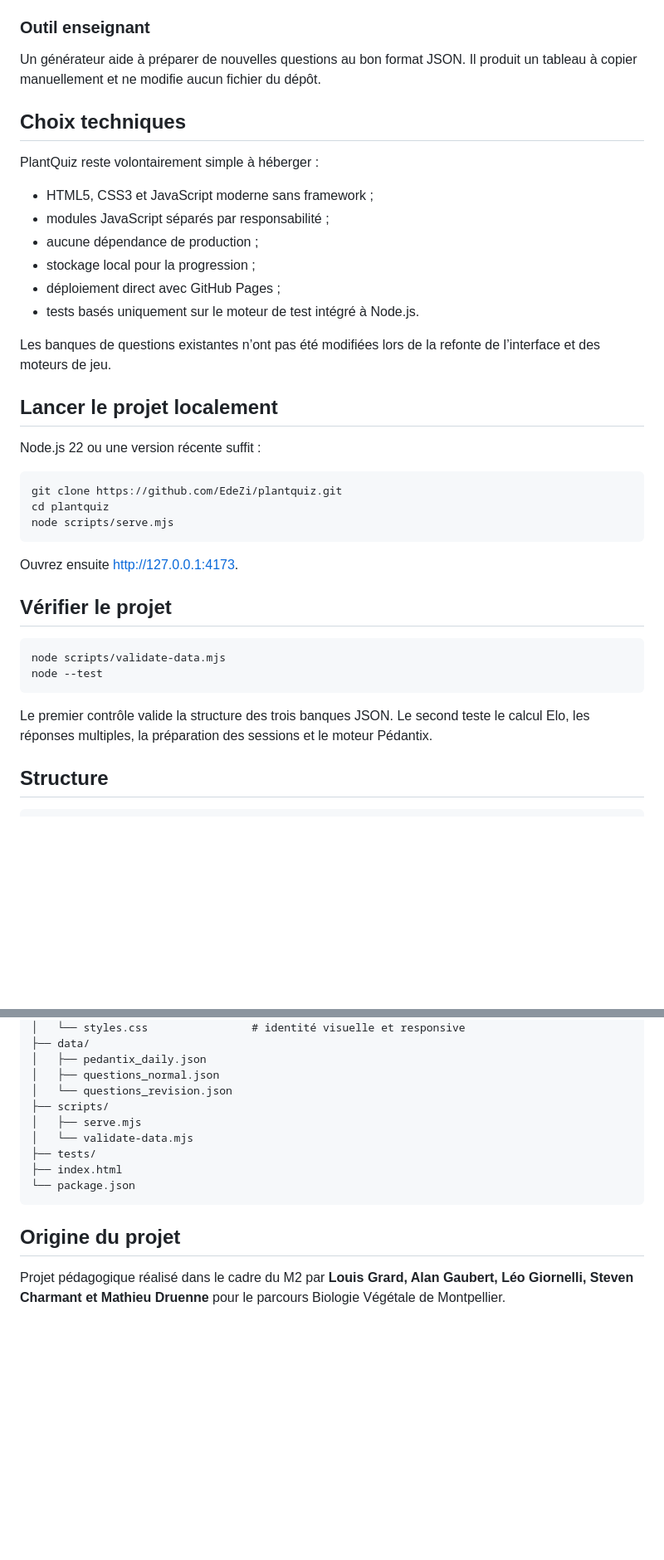
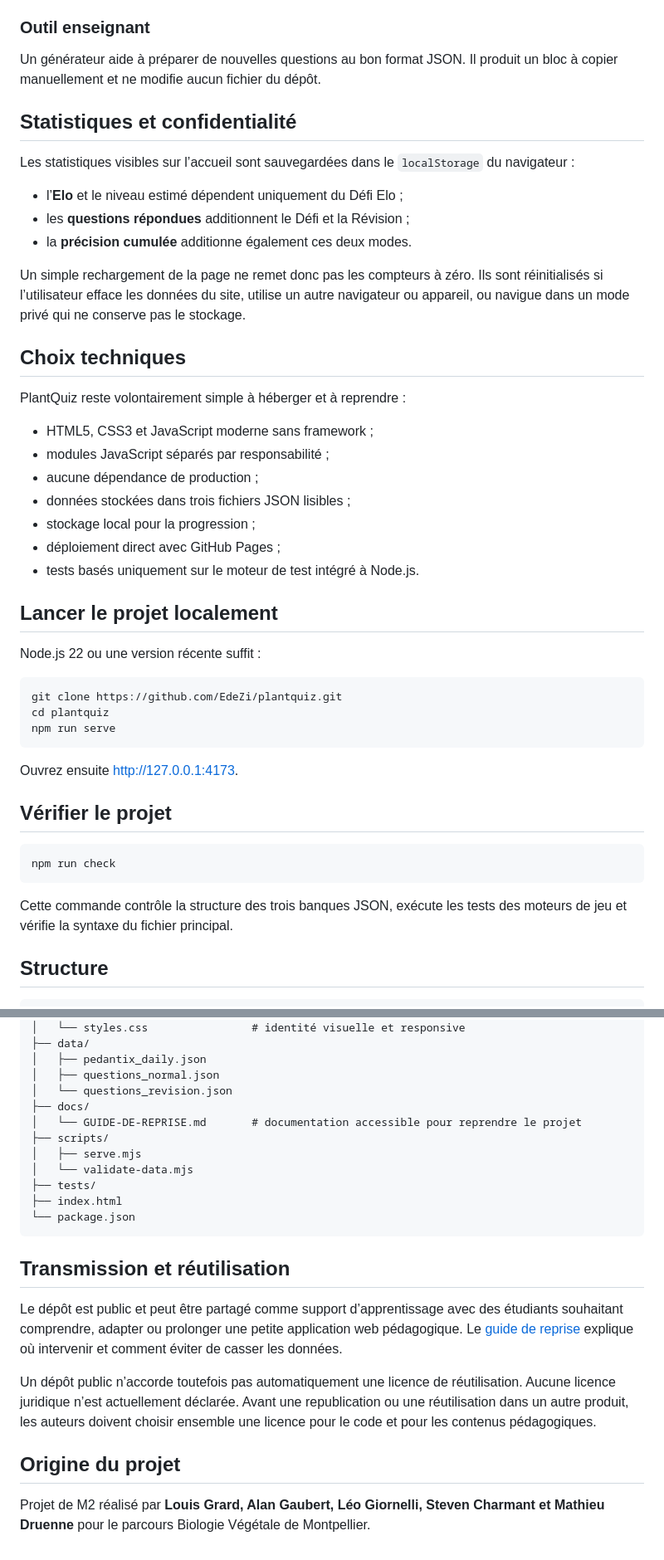
Before and after one commit to EdeZi/plantquiz, a Markdown page: README.md, 2 parts joined by grey strips. Shown at 83% size. Drawn GitHub-style; blank space fills up the shorter version.

````diff
--- a/README.md
+++ b/README.md
@@ -38,20 +56,29 @@ Un titre est masqué ainsi que le texte qui le décrit. Chaque proposition rév
 
 ### Outil enseignant
 
-Un générateur aide à préparer de nouvelles questions au bon format JSON. Il produit un tableau à copier manuellement et ne modifie aucun fichier du dépôt.
+Un générateur aide à préparer de nouvelles questions au bon format JSON. Il produit un bloc à copier manuellement et ne modifie aucun fichier du dépôt.
+
+## Statistiques et confidentialité
+
+Les statistiques visibles sur l’accueil sont sauvegardées dans le `localStorage` du navigateur :
+
+- l’**Elo** et le niveau estimé dépendent uniquement du Défi Elo ;
+- les **questions répondues** additionnent le Défi et la Révision ;
+- la **précision cumulée** additionne également ces deux modes.
+
+Un simple rechargement de la page ne remet donc pas les compteurs à zéro. Ils sont réinitialisés si l’utilisateur efface les données du site, utilise un autre navigateur ou appareil, ou navigue dans un mode privé qui ne conserve pas le stockage.
 
 ## Choix techniques
 
-PlantQuiz reste volontairement simple à héberger :
+PlantQuiz reste volontairement simple à héberger et à reprendre :
 
 - HTML5, CSS3 et JavaScript moderne sans framework ;
 - modules JavaScript séparés par responsabilité ;
 - aucune dépendance de production ;
+- données stockées dans trois fichiers JSON lisibles ;
 - stockage local pour la progression ;
 - déploiement direct avec GitHub Pages ;
 - tests basés uniquement sur le moteur de test intégré à Node.js.
-
-Les banques de questions existantes n’ont pas été modifiées lors de la refonte de l’interface et des moteurs de jeu.
 
 ## Lancer le projet localement
 
@@ -60,7 +87,7 @@ Node.js 22 ou une version récente suffit :
 ```bash
 git clone https://github.com/EdeZi/plantquiz.git
 cd plantquiz
-node scripts/serve.mjs
+npm run serve
 ```
 
 Ouvrez ensuite [http://127.0.0.1:4173](http://127.0.0.1:4173).
@@ -68,11 +95,10 @@ Ouvrez ensuite [http://127.0.0.1:4173](http://127.0.0.1:4173).
 ## Vérifier le projet
 
 ```bash
-node scripts/validate-data.mjs
-node --test
+npm run check
 ```
 
-Le premier contrôle valide la structure des trois banques JSON. Le second teste le calcul Elo, les réponses multiples, la préparation des sessions et le moteur Pédantix.
+Cette commande contrôle la structure des trois banques JSON, exécute les tests des moteurs de jeu et vérifie la syntaxe du fichier principal.
 
 ## Structure
 
@@ -91,6 +117,8 @@ plantquiz/
 │   ├── pedantix_daily.json
 │   ├── questions_normal.json
 │   └── questions_revision.json
+├── docs/
+│   └── GUIDE-DE-REPRISE.md       # documentation accessible pour reprendre le projet
 ├── scripts/
 │   ├── serve.mjs
 │   └── validate-data.mjs
@@ -99,6 +127,12 @@ plantquiz/
 └── package.json
 ```
 
+## Transmission et réutilisation
+
+Le dépôt est public et peut être partagé comme support d’apprentissage avec des étudiants souhaitant comprendre, adapter ou prolonger une petite application web pédagogique. Le [guide de reprise](./docs/GUIDE-DE-REPRISE.md) explique où intervenir et comment éviter de casser les données.
+
+Un dépôt public n’accorde toutefois pas automatiquement une licence de réutilisation. Aucune licence juridique n’est actuellement déclarée. Avant une republication ou une réutilisation dans un autre produit, les auteurs doivent choisir ensemble une licence pour le code et pour les contenus pédagogiques.
+
 ## Origine du projet
 
-Projet pédagogique réalisé dans le cadre du M2 par **Louis Grard, Alan Gaubert, Léo Giornelli, Steven Charmant et Mathieu Druenne** pour le parcours Biologie Végétale de Montpellier.
+Projet de M2 réalisé par **Louis Grard, Alan Gaubert, Léo Giornelli, Steven Charmant et Mathieu Druenne** pour le parcours Biologie Végétale de Montpellier.
````
Also changed, not shown: other parts of README.md (+24 -6 lines), docs/GUIDE-DE-REPRISE.md (added, +347 -0 lines).
